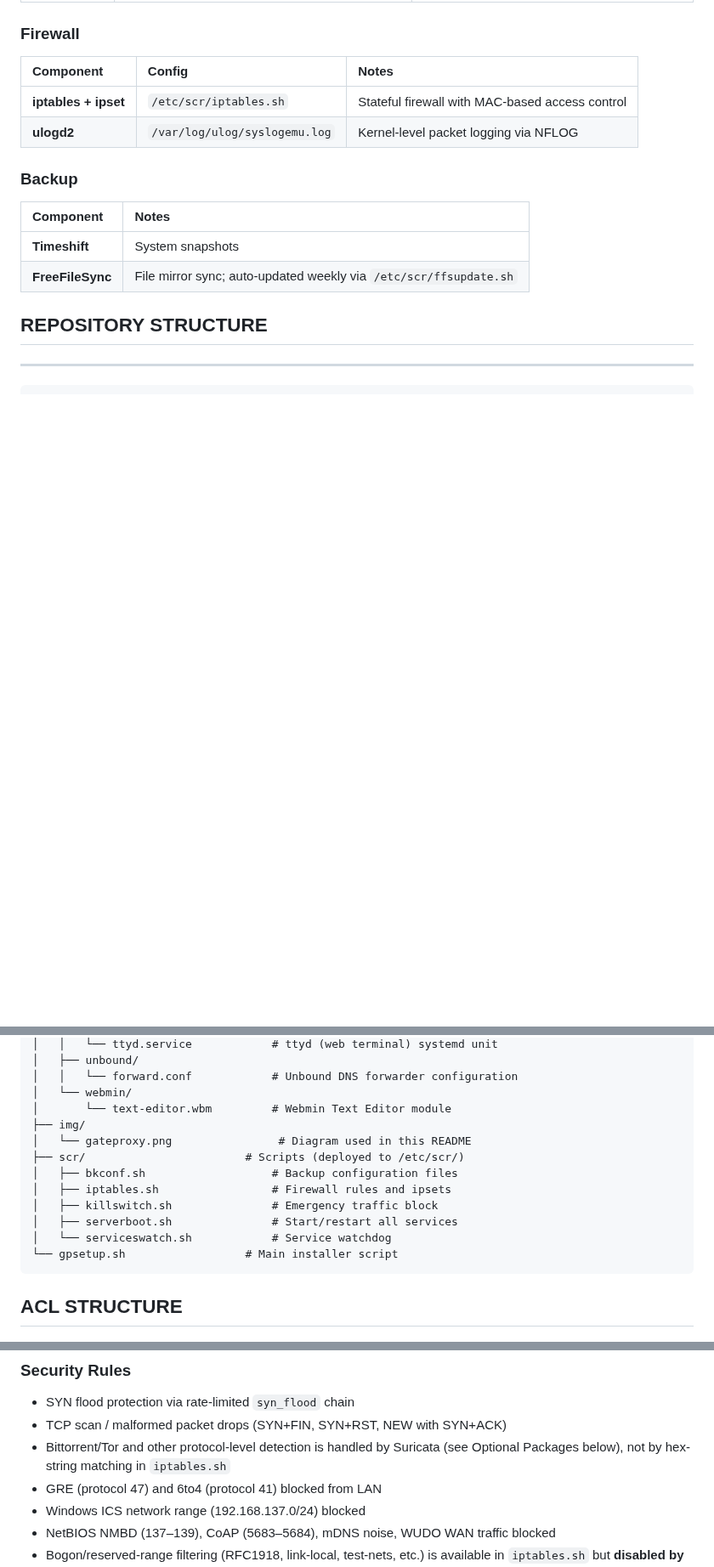
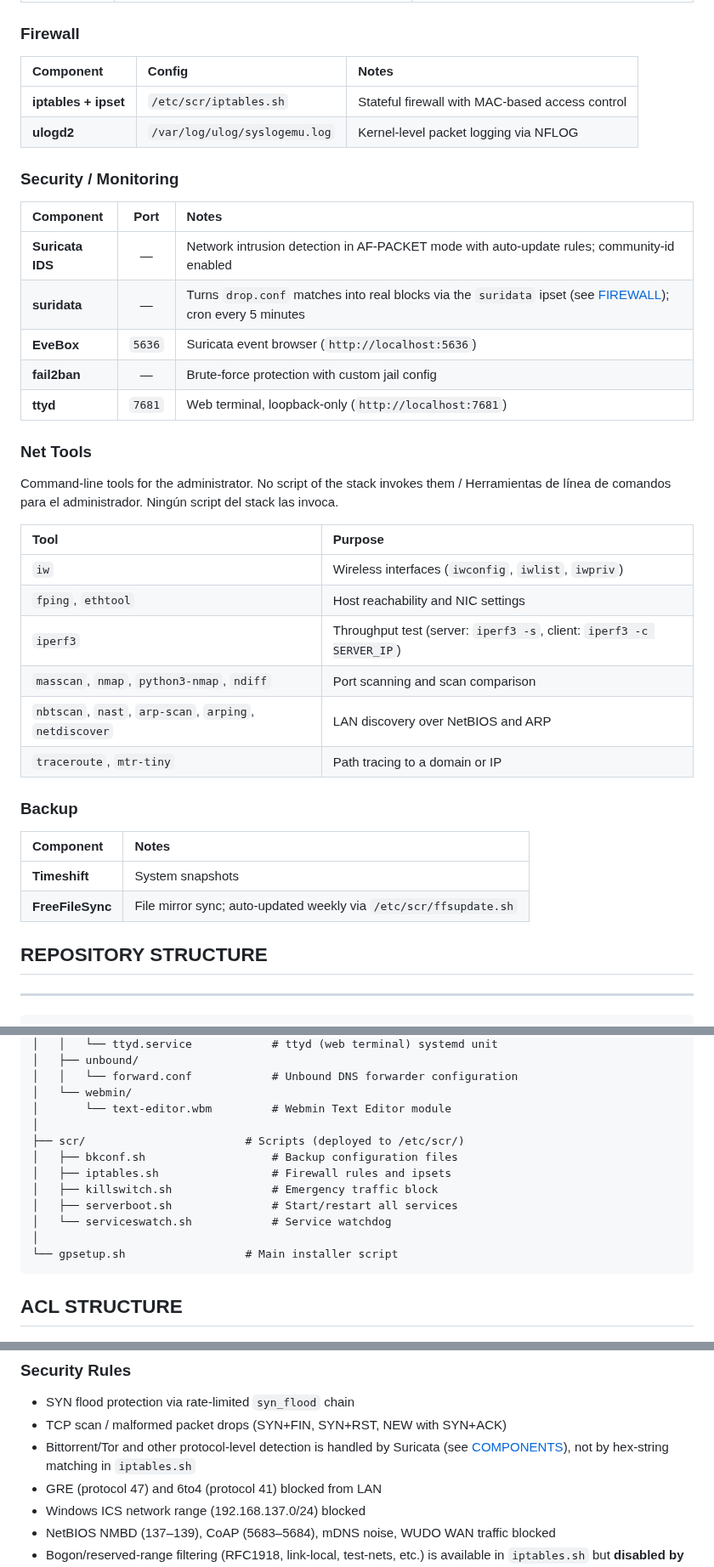
Before and after one commit to maravento/vault, a Markdown page: gateproxy/README.md, 3 parts joined by grey strips. Shown at 85% size. Rendered like a GitHub page; blank space fills up the shorter version.

````diff
--- a/gateproxy/README.md
+++ b/gateproxy/README.md
@@ -173,6 +173,29 @@ Pool range and other DHCP settings can be changed in `/etc/pydhcp/pydhcp.env` af
 | **iptables + ipset** | `/etc/scr/iptables.sh` | Stateful firewall with MAC-based access control |
 | **ulogd2** | `/var/log/ulog/syslogemu.log` | Kernel-level packet logging via NFLOG |
 
+### Security / Monitoring
+
+| Component | Port | Notes |
+| :--- | :---: | :--- |
+| **Suricata IDS** | — | Network intrusion detection in AF-PACKET mode with auto-update rules; community-id enabled |
+| **suridata** | — | Turns `drop.conf` matches into real blocks via the `suridata` ipset (see [FIREWALL](#firewall)); cron every 5 minutes |
+| **EveBox** | `5636` | Suricata event browser (`http://localhost:5636`) |
+| **fail2ban** | — | Brute-force protection with custom jail config |
+| **ttyd** | `7681` | Web terminal, loopback-only (`http://localhost:7681`) |
+
+### Net Tools
+
+Command-line tools for the administrator. No script of the stack invokes them / Herramientas de línea de comandos para el administrador. Ningún script del stack las invoca.
+
+| Tool | Purpose |
+| :--- | :--- |
+| `iw` | Wireless interfaces (`iwconfig`, `iwlist`, `iwpriv`) |
+| `fping`, `ethtool` | Host reachability and NIC settings |
+| `iperf3` | Throughput test (server: `iperf3 -s`, client: `iperf3 -c SERVER_IP`) |
+| `masscan`, `nmap`, `python3-nmap`, `ndiff` | Port scanning and scan comparison |
+| `nbtscan`, `nast`, `arp-scan`, `arping`, `netdiscover` | LAN discovery over NetBIOS and ARP |
+| `traceroute`, `mtr-tiny` | Path tracing to a domain or IP |
+
 ### Backup
 
 | Component | Notes |
@@ -215,14 +239,14 @@ gateproxy/
 │   │   └── forward.conf            # Unbound DNS forwarder configuration
 │   └── webmin/
 │       └── text-editor.wbm         # Webmin Text Editor module
-├── img/
-│   └── gateproxy.png                # Diagram used in this README
+│
 ├── scr/                        # Scripts (deployed to /etc/scr/)
 │   ├── bkconf.sh                   # Backup configuration files
 │   ├── iptables.sh                 # Firewall rules and ipsets
 │   ├── killswitch.sh               # Emergency traffic block
 │   ├── serverboot.sh               # Start/restart all services
 │   └── serviceswatch.sh            # Service watchdog
+│
 └── gpsetup.sh                  # Main installer script
 ```
 
@@ -343,7 +367,7 @@ Suricata's blocklist (`suridata.txt`) is not under `/etc/acl/`: it lives in `/et
 
 - SYN flood protection via rate-limited `syn_flood` chain
 - TCP scan / malformed packet drops (SYN+FIN, SYN+RST, NEW with SYN+ACK)
-- Bittorrent/Tor and other protocol-level detection is handled by Suricata (see Optional Packages below), not by hex-string matching in `iptables.sh`
+- Bittorrent/Tor and other protocol-level detection is handled by Suricata (see [COMPONENTS](#components)), not by hex-string matching in `iptables.sh`
 - GRE (protocol 47) and 6to4 (protocol 41) blocked from LAN
 - Windows ICS network range (192.168.137.0/24) blocked
 - NetBIOS NMBD (137–139), CoAP (5683–5684), mDNS noise, WUDO WAN traffic blocked
````
Also changed, not shown: other parts of gateproxy/README.md (+18 -10 lines), netscan/README.md (+10 -8 lines), gateproxy/img/gateproxy.png, 6 other files.
